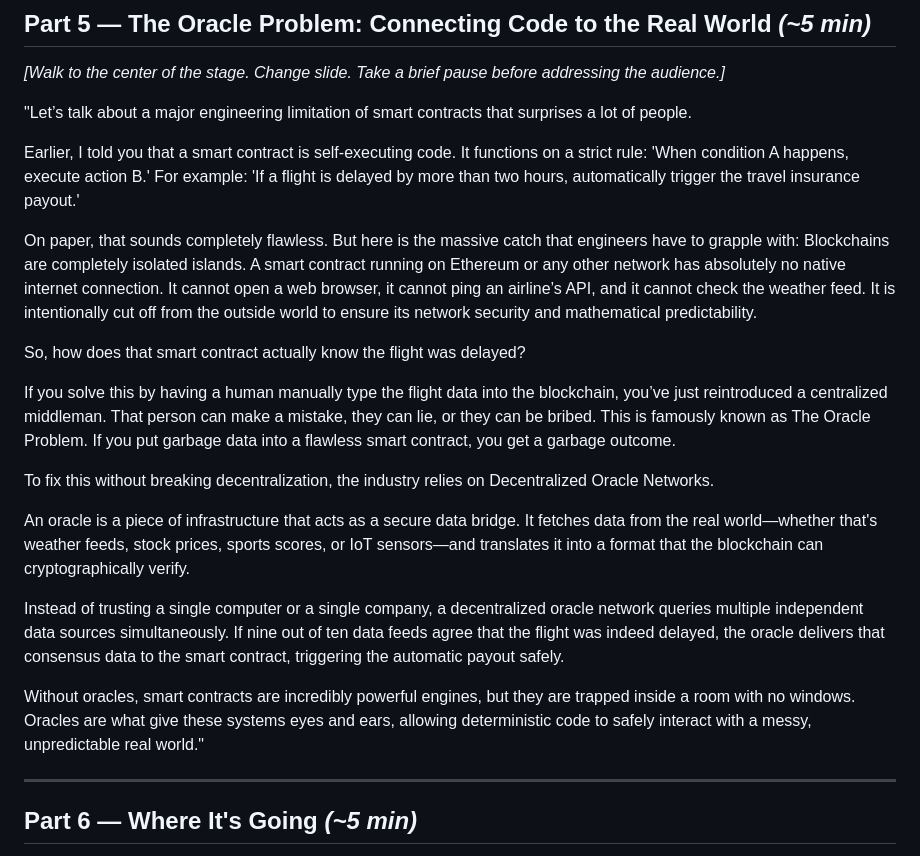
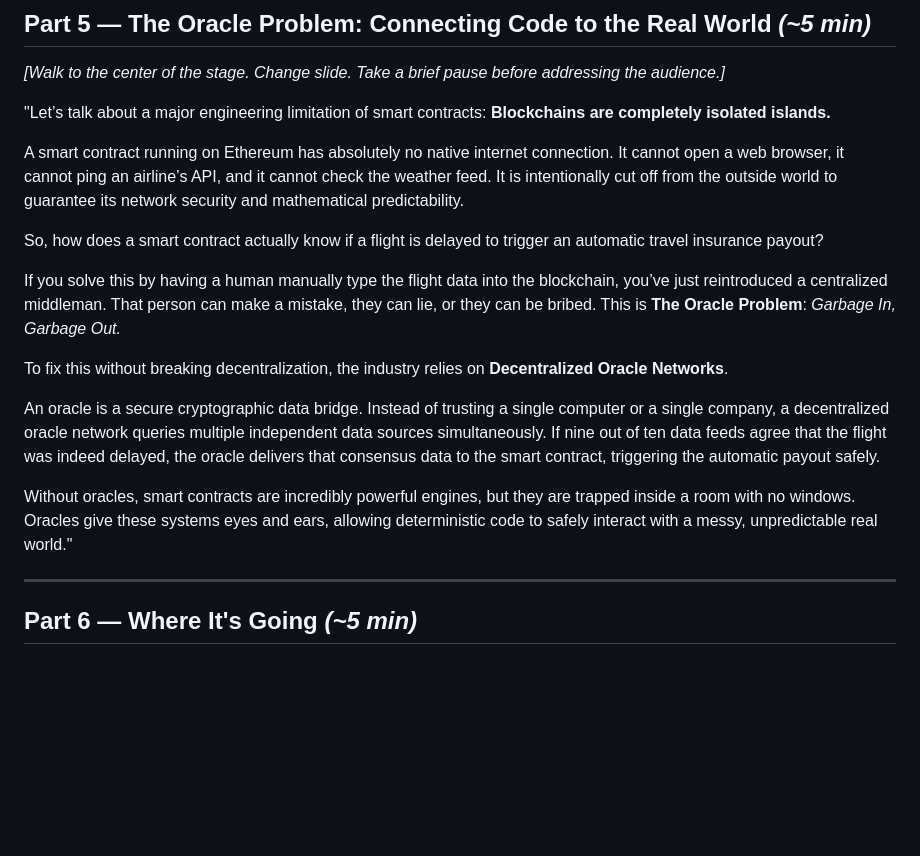
Before and after one commit to mohsenkhashei/bbb, a Markdown page: blockchainDETAIL.md, the part around the change. Drawn GitHub-style; blank space fills up the shorter version.

Commit message:
Condense Part 5 speaker notes in blockchainDETAIL.md to make them punchier and faster to present

```diff
--- a/blockchainDETAIL.md
+++ b/blockchainDETAIL.md
@@ -273,23 +273,19 @@ That doesn't make the vision wrong. It just means we're still early."
 
 *[Walk to the center of the stage. Change slide. Take a brief pause before addressing the audience.]*
 
-"Let’s talk about a major engineering limitation of smart contracts that surprises a lot of people.
+"Let’s talk about a major engineering limitation of smart contracts: **Blockchains are completely isolated islands.**
 
-Earlier, I told you that a smart contract is self-executing code. It functions on a strict rule: 'When condition A happens, execute action B.' For example: 'If a flight is delayed by more than two hours, automatically trigger the travel insurance payout.'
+A smart contract running on Ethereum has absolutely no native internet connection. It cannot open a web browser, it cannot ping an airline’s API, and it cannot check the weather feed. It is intentionally cut off from the outside world to guarantee its network security and mathematical predictability.
 
-On paper, that sounds completely flawless. But here is the massive catch that engineers have to grapple with: Blockchains are completely isolated islands. A smart contract running on Ethereum or any other network has absolutely no native internet connection. It cannot open a web browser, it cannot ping an airline’s API, and it cannot check the weather feed. It is intentionally cut off from the outside world to ensure its network security and mathematical predictability.
+So, how does a smart contract actually know if a flight is delayed to trigger an automatic travel insurance payout?
 
-So, how does that smart contract actually know the flight was delayed?
+If you solve this by having a human manually type the flight data into the blockchain, you’ve just reintroduced a centralized middleman. That person can make a mistake, they can lie, or they can be bribed. This is **The Oracle Problem**: *Garbage In, Garbage Out.*
 
-If you solve this by having a human manually type the flight data into the blockchain, you’ve just reintroduced a centralized middleman. That person can make a mistake, they can lie, or they can be bribed. This is famously known as The Oracle Problem. If you put garbage data into a flawless smart contract, you get a garbage outcome.
+To fix this without breaking decentralization, the industry relies on **Decentralized Oracle Networks**.
 
-To fix this without breaking decentralization, the industry relies on Decentralized Oracle Networks.
+An oracle is a secure cryptographic data bridge. Instead of trusting a single computer or a single company, a decentralized oracle network queries multiple independent data sources simultaneously. If nine out of ten data feeds agree that the flight was indeed delayed, the oracle delivers that consensus data to the smart contract, triggering the automatic payout safely.
 
-An oracle is a piece of infrastructure that acts as a secure data bridge. It fetches data from the real world—whether that's weather feeds, stock prices, sports scores, or IoT sensors—and translates it into a format that the blockchain can cryptographically verify.
-
-Instead of trusting a single computer or a single company, a decentralized oracle network queries multiple independent data sources simultaneously. If nine out of ten data feeds agree that the flight was indeed delayed, the oracle delivers that consensus data to the smart contract, triggering the automatic payout safely.
-
-Without oracles, smart contracts are incredibly powerful engines, but they are trapped inside a room with no windows. Oracles are what give these systems eyes and ears, allowing deterministic code to safely interact with a messy, unpredictable real world."
+Without oracles, smart contracts are incredibly powerful engines, but they are trapped inside a room with no windows. Oracles give these systems eyes and ears, allowing deterministic code to safely interact with a messy, unpredictable real world."
 
 ---
 
```
